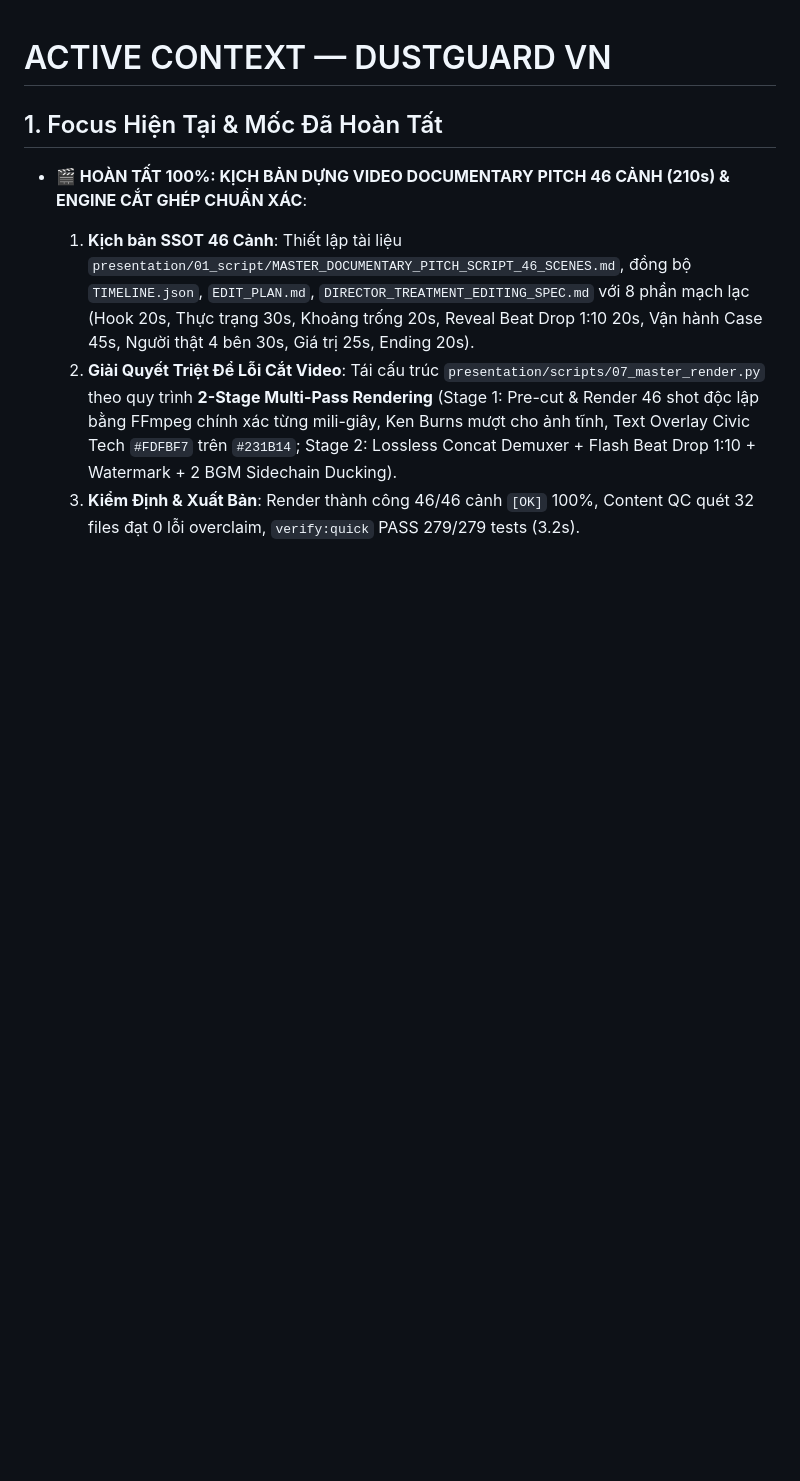
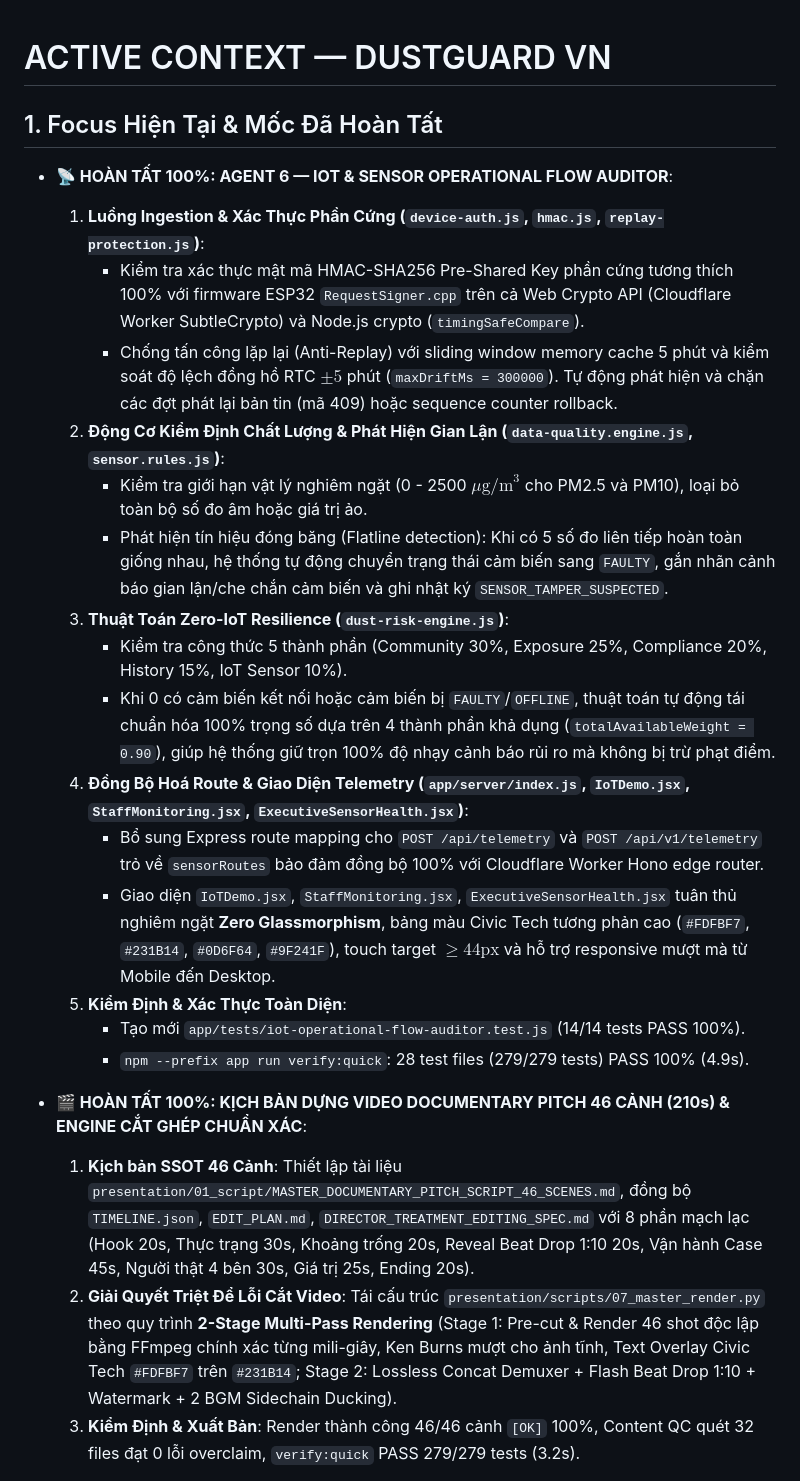
Before and after one commit to 26730023-PhamPhuNguyenHung/unicef-dustguard, a Markdown page: .agents/memory-bank/ACTIVE_CONTEXT.md, the part around the change. GitHub-like rendering; blank space fills up the shorter version.

Commit message:
feat(iot-sensor-operational-flow-audit): sync app submodule with IoT audit and update SSOT timeline

```diff
--- a/.agents/memory-bank/ACTIVE_CONTEXT.md
+++ b/.agents/memory-bank/ACTIVE_CONTEXT.md
@@ -1,6 +1,22 @@
 # ACTIVE CONTEXT — DUSTGUARD VN
 
 ## 1. Focus Hiện Tại & Mốc Đã Hoàn Tất
+- **📡 HOÀN TẤT 100%: AGENT 6 — IOT & SENSOR OPERATIONAL FLOW AUDITOR**:
+  1. **Luồng Ingestion & Xác Thực Phần Cứng (`device-auth.js`, `hmac.js`, `replay-protection.js`)**:
+     - Kiểm tra xác thực mật mã HMAC-SHA256 Pre-Shared Key phần cứng tương thích 100% với firmware ESP32 `RequestSigner.cpp` trên cả Web Crypto API (Cloudflare Worker SubtleCrypto) và Node.js crypto (`timingSafeCompare`).
+     - Chống tấn công lặp lại (Anti-Replay) với sliding window memory cache 5 phút và kiểm soát độ lệch đồng hồ RTC $\pm 5$ phút (`maxDriftMs = 300000`). Tự động phát hiện và chặn các đợt phát lại bản tin (mã 409) hoặc sequence counter rollback.
+  2. **Động Cơ Kiểm Định Chất Lượng & Phát Hiện Gian Lận (`data-quality.engine.js`, `sensor.rules.js`)**:
+     - Kiểm tra giới hạn vật lý nghiêm ngặt (0 - 2500 $\mu\text{g/m}^3$ cho PM2.5 và PM10), loại bỏ toàn bộ số đo âm hoặc giá trị ảo.
+     - Phát hiện tín hiệu đóng băng (Flatline detection): Khi có 5 số đo liên tiếp hoàn toàn giống nhau, hệ thống tự động chuyển trạng thái cảm biến sang `FAULTY`, gắn nhãn cảnh báo gian lận/che chắn cảm biến và ghi nhật ký `SENSOR_TAMPER_SUSPECTED`.
+  3. **Thuật Toán Zero-IoT Resilience (`dust-risk-engine.js`)**:
+     - Kiểm tra công thức 5 thành phần (Community 30%, Exposure 25%, Compliance 20%, History 15%, IoT Sensor 10%).
+     - Khi 0 có cảm biến kết nối hoặc cảm biến bị `FAULTY`/`OFFLINE`, thuật toán tự động tái chuẩn hóa 100% trọng số dựa trên 4 thành phần khả dụng (`totalAvailableWeight = 0.90`), giúp hệ thống giữ trọn 100% độ nhạy cảnh báo rủi ro mà không bị trừ phạt điểm.
+  4. **Đồng Bộ Hoá Route & Giao Diện Telemetry (`app/server/index.js`, `IoTDemo.jsx`, `StaffMonitoring.jsx`, `ExecutiveSensorHealth.jsx`)**:
+     - Bổ sung Express route mapping cho `POST /api/telemetry` và `POST /api/v1/telemetry` trỏ về `sensorRoutes` bảo đảm đồng bộ 100% với Cloudflare Worker Hono edge router.
+     - Giao diện `IoTDemo.jsx`, `StaffMonitoring.jsx`, `ExecutiveSensorHealth.jsx` tuân thủ nghiêm ngặt **Zero Glassmorphism**, bảng màu Civic Tech tương phản cao (`#FDFBF7`, `#231B14`, `#0D6F64`, `#9F241F`), touch target $\ge 44\text{px}$ và hỗ trợ responsive mượt mà từ Mobile đến Desktop.
+  5. **Kiểm Định & Xác Thực Toàn Diện**:
+     - Tạo mới `app/tests/iot-operational-flow-auditor.test.js` (14/14 tests PASS 100%).
+     - `npm --prefix app run verify:quick`: 28 test files (279/279 tests) PASS 100% (4.9s).
 - **🎬 HOÀN TẤT 100%: KỊCH BẢN DỰNG VIDEO DOCUMENTARY PITCH 46 CẢNH (210s) & ENGINE CẮT GHÉP CHUẨN XÁC**:
   1. **Kịch bản SSOT 46 Cảnh**: Thiết lập tài liệu `presentation/01_script/MASTER_DOCUMENTARY_PITCH_SCRIPT_46_SCENES.md`, đồng bộ `TIMELINE.json`, `EDIT_PLAN.md`, `DIRECTOR_TREATMENT_EDITING_SPEC.md` với 8 phần mạch lạc (Hook 20s, Thực trạng 30s, Khoảng trống 20s, Reveal Beat Drop 1:10 20s, Vận hành Case 45s, Người thật 4 bên 30s, Giá trị 25s, Ending 20s).
   2. **Giải Quyết Triệt Để Lỗi Cắt Video**: Tái cấu trúc `presentation/scripts/07_master_render.py` theo quy trình **2-Stage Multi-Pass Rendering** (Stage 1: Pre-cut & Render 46 shot độc lập bằng FFmpeg chính xác từng mili-giây, Ken Burns mượt cho ảnh tĩnh, Text Overlay Civic Tech `#FDFBF7` trên `#231B14`; Stage 2: Lossless Concat Demuxer + Flash Beat Drop 1:10 + Watermark + 2 BGM Sidechain Ducking).
```
Also changed, not shown: .agents/BUG_MEMORY.md (+14 -0 lines), .agents/ssot/TIMELINE.md (+1 -0 lines).
